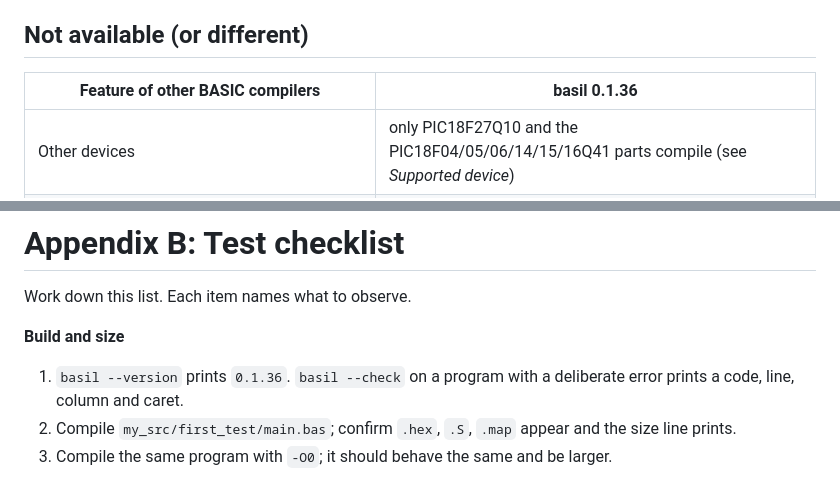
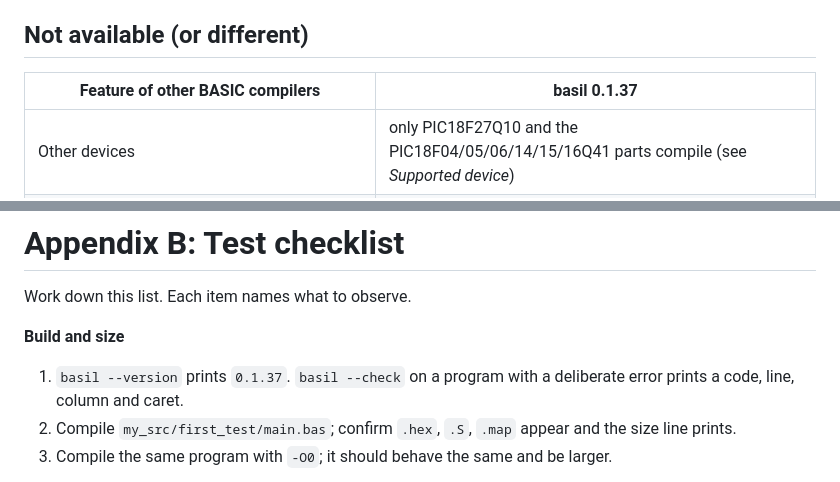
Before and after one commit to garyPenhook/PIC_Basic_Compiler, a Markdown page: docs/MANUAL.md, 2 parts joined by grey strips. GitHub-like rendering.

```diff
--- a/docs/MANUAL.md
+++ b/docs/MANUAL.md
@@ -3853,7 +3884,7 @@ reports these rather than miscompiling them.
 
 ## Not available (or different)
 
-| Feature of other BASIC compilers | basil 0.1.36 |
+| Feature of other BASIC compilers | basil 0.1.37 |
 |---|---|
 | Other devices | only PIC18F27Q10 and the PIC18F04/05/06/14/15/16Q41 parts compile (see *Supported device*) |
 | Statements without parentheses (`High LED`, `DelayMs 500`, `HRsout "x"`) | parentheses required |
@@ -3886,7 +3917,7 @@ reports these rather than miscompiling them.
 Work down this list. Each item names what to observe.
 
 **Build and size**
-1. `basil --version` prints `0.1.36`. `basil --check` on a program with a deliberate error prints a
+1. `basil --version` prints `0.1.37`. `basil --check` on a program with a deliberate error prints a
    code, line, column and caret.
 2. Compile `my_src/first_test/main.bas`; confirm `.hex`, `.S`, `.map` appear and the size line prints.
 3. Compile the same program with `-O0`; it should behave the same and be larger.
```
Also changed, not shown: other parts of docs/MANUAL.md (+32 -1 lines), README.md (+4 -0 lines), tools/pic-config/README.md (+2 -0 lines), docs/images/pic-config.png (added), 12 other files.
